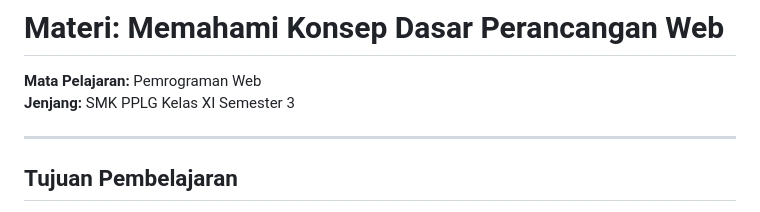
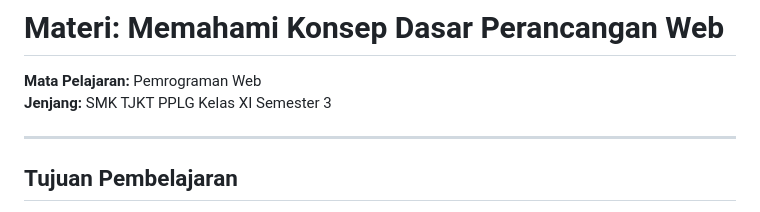
Before and after one commit to Dandihk/WEB-SMT-3-2026-2027, a Markdown page: TP 1 Memahami perancangan web/Pertemuan 1/1. konsep dasar perancangan web.md, the part around the change. GitHub-like rendering.

```diff
--- a/TP 1 Memahami perancangan web/Pertemuan 1/1. konsep dasar perancangan web.md
+++ b/TP 1 Memahami perancangan web/Pertemuan 1/1. konsep dasar perancangan web.md
@@ -1,7 +1,7 @@
 # Materi: Memahami Konsep Dasar Perancangan Web
 
 **Mata Pelajaran:** Pemrograman Web
-**Jenjang:** SMK PPLG Kelas XI Semester 3
+**Jenjang:** SMK TJKT PPLG Kelas XI Semester 3
 
 ---
 
```
